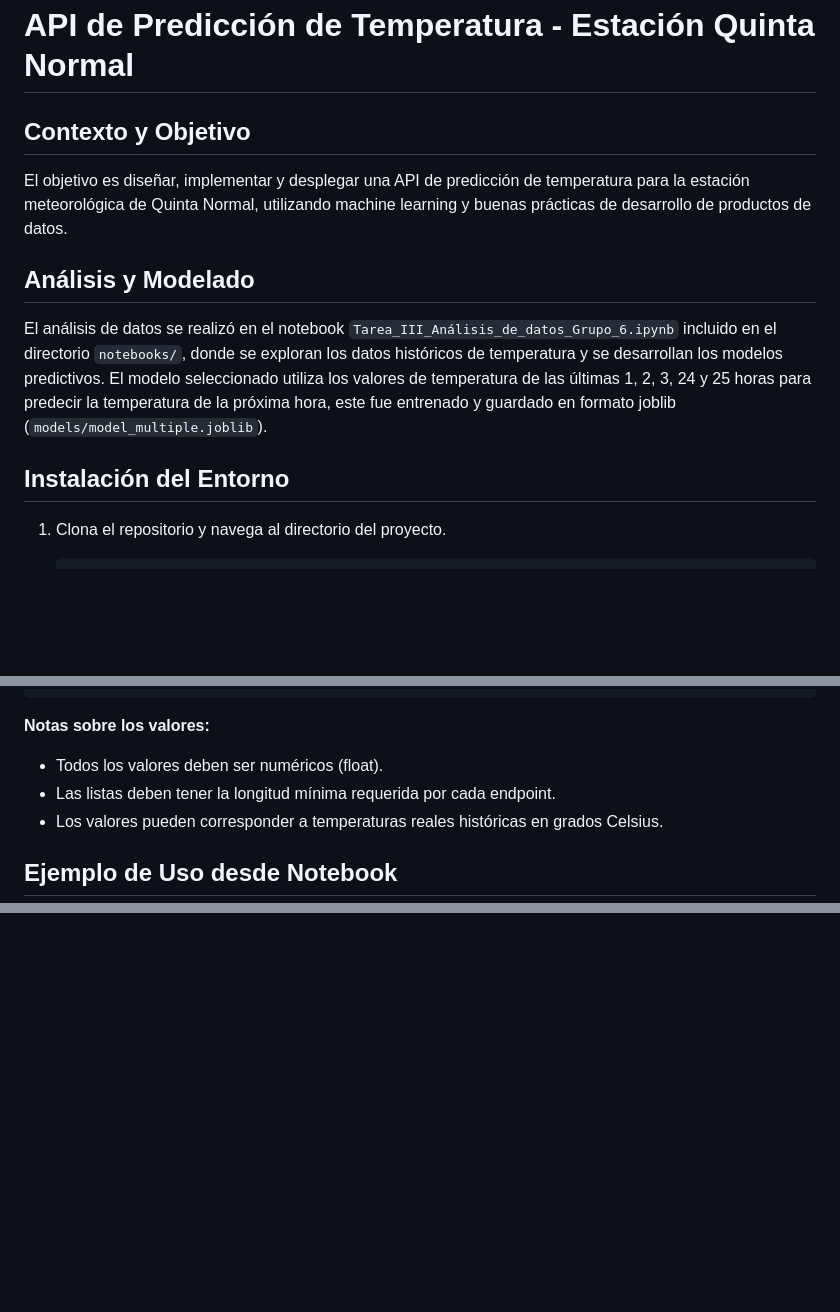
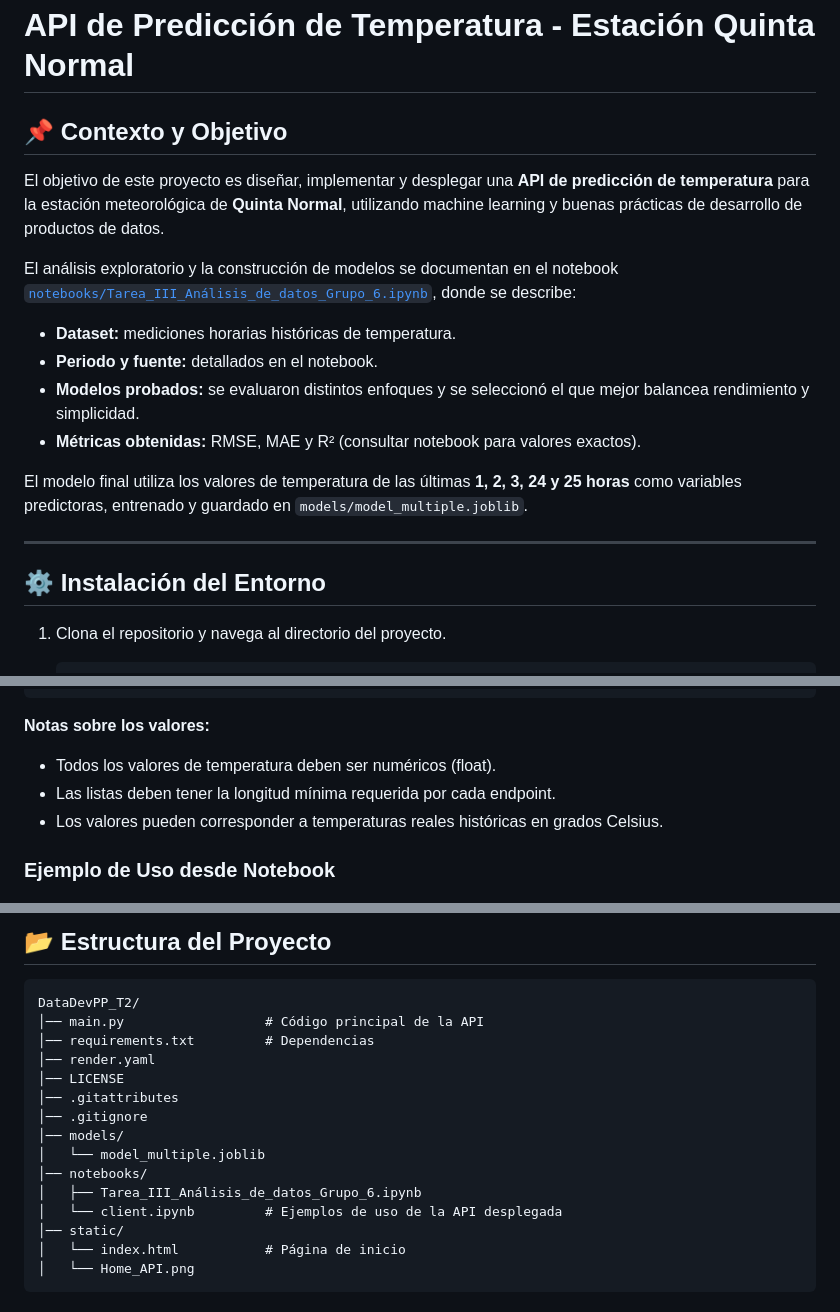
Before and after one commit to desareca/DataDevPP_T2, a Markdown page: README.md, 3 parts joined by grey strips. Drawn GitHub-style; blank space fills up the shorter version.

````diff
--- a/README.md
+++ b/README.md
@@ -1,14 +1,19 @@
 # API de Predicción de Temperatura - Estación Quinta Normal
 
-## Contexto y Objetivo
+## 📌 Contexto y Objetivo
+El objetivo de este proyecto es diseñar, implementar y desplegar una **API de predicción de temperatura** para la estación meteorológica de **Quinta Normal**, utilizando machine learning y buenas prácticas de desarrollo de productos de datos.
 
-El objetivo es diseñar, implementar y desplegar una API de predicción de temperatura para la estación meteorológica de Quinta Normal, utilizando machine learning y buenas prácticas de desarrollo de productos de datos.
+El análisis exploratorio y la construcción de modelos se documentan en el notebook [`notebooks/Tarea_III_Análisis_de_datos_Grupo_6.ipynb`](notebooks/Tarea_III_Análisis_de_datos_Grupo_6.ipynb), donde se describe:
+- **Dataset:** mediciones horarias históricas de temperatura.
+- **Periodo y fuente:** detallados en el notebook.
+- **Modelos probados:** se evaluaron distintos enfoques y se seleccionó el que mejor balancea rendimiento y simplicidad.
+- **Métricas obtenidas:** RMSE, MAE y R² (consultar notebook para valores exactos).
 
-## Análisis y Modelado
+El modelo final utiliza los valores de temperatura de las últimas **1, 2, 3, 24 y 25 horas** como variables predictoras, entrenado y guardado en `models/model_multiple.joblib`.
 
-El análisis de datos se realizó en el notebook `Tarea_III_Análisis_de_datos_Grupo_6.ipynb` incluido en el directorio `notebooks/`, donde se exploran los datos históricos de temperatura y se desarrollan los modelos predictivos. El modelo seleccionado utiliza los valores de temperatura de las últimas 1, 2, 3, 24 y 25 horas para predecir la temperatura de la próxima hora, este fue entrenado y guardado en formato joblib (`models/model_multiple.joblib`).
+---
 
-## Instalación del Entorno
+## ⚙️ Instalación del Entorno
 
 1. Clona el repositorio y navega al directorio del proyecto.
    ```cmd
@@ -179,9 +187,9 @@ La API también:
 ```
 
 **Notas sobre los valores:**
-- Todos los valores deben ser numéricos (float).
+- Todos los valores de temperatura deben ser numéricos (float).
 - Las listas deben tener la longitud mínima requerida por cada endpoint.
 - Los valores pueden corresponder a temperaturas reales históricas en grados Celsius.
 
-## Ejemplo de Uso desde Notebook
+### Ejemplo de Uso desde Notebook
 
@@ -188,0 +210,19 @@ En el notebook `notebooks/client.ipynb` se incluyen ejemplos para consultar los
+## 📂 Estructura del Proyecto
+
+```
+DataDevPP_T2/
+│── main.py                  # Código principal de la API
+│── requirements.txt         # Dependencias
+│── render.yaml
+│── LICENSE
+│── .gitattributes
+│── .gitignore
+│── models/
+│   └── model_multiple.joblib
+│── notebooks/
+│   ├── Tarea_III_Análisis_de_datos_Grupo_6.ipynb
+│   └── client.ipynb         # Ejemplos de uso de la API desplegada
+│── static/
+│   └── index.html           # Página de inicio
+│   └── Home_API.png
+```
````
Also changed, not shown: other parts of README.md (+52 -36 lines).
